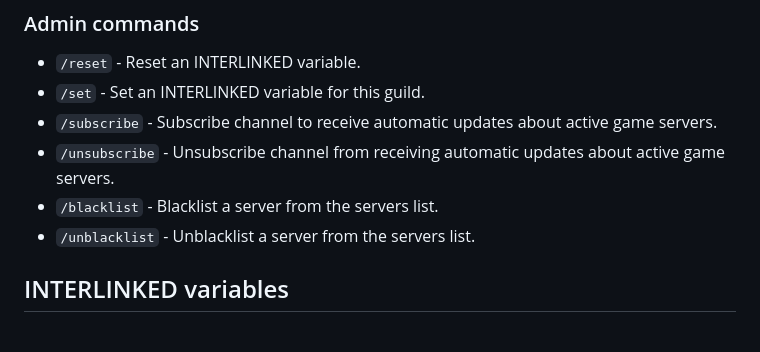
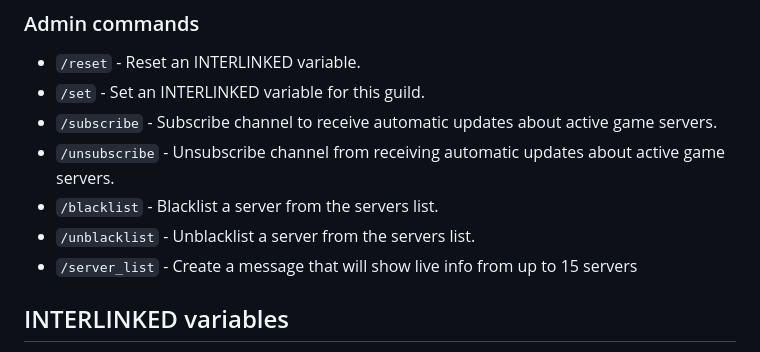
Before and after one commit to GleammerRay/INTERLINKED, a Markdown page: README.md, the part around the change. Rendered like a GitHub page.

```diff
--- a/README.md
+++ b/README.md
@@ -68,6 +68,7 @@ Currently available embed URLs:
 - `/unsubscribe` - Unsubscribe channel from receiving automatic updates about active game servers.
 - `/blacklist` - Blacklist a server from the servers list.
 - `/unblacklist` - Unblacklist a server from the servers list.
+- `/server_list` - Create a message that will show live info from up to 15 servers
 
 ## INTERLINKED variables
 
```
